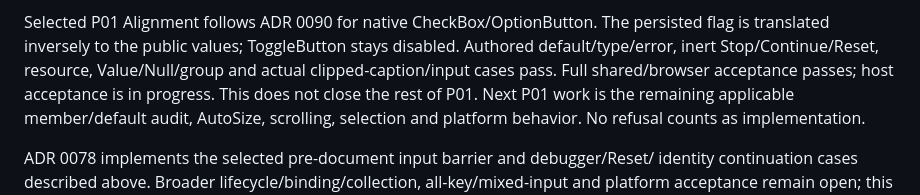
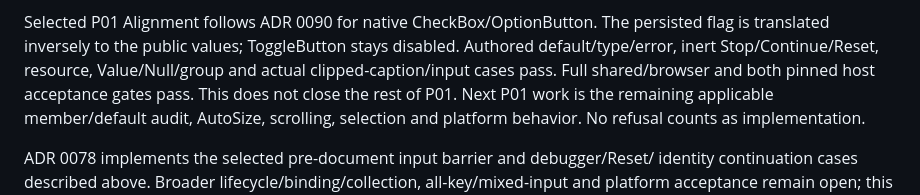
Before and after one commit to matt123p/tiny-vba, a Markdown page: docs/m7a4-completion-checklist.md, the part around the change. Rendered like a GitHub page.

```diff
--- a/docs/m7a4-completion-checklist.md
+++ b/docs/m7a4-completion-checklist.md
@@ -77,8 +77,8 @@ The complete K/M/property/binding/platform requirements above remain open.
 Selected P01 Alignment follows ADR 0090 for native CheckBox/OptionButton. The
 persisted flag is translated inversely to the public values; ToggleButton stays
 disabled. Authored default/type/error, inert Stop/Continue/Reset, resource,
-Value/Null/group and actual clipped-caption/input cases pass. Full shared/browser acceptance passes;
-host acceptance is in progress. This does not close the rest of P01.
+Value/Null/group and actual clipped-caption/input cases pass. Full shared/browser
+and both pinned host acceptance gates pass. This does not close the rest of P01.
 Next P01 work is the remaining applicable member/default audit, AutoSize,
 scrolling, selection and platform behavior. No refusal counts as implementation.
 
```
Also changed, not shown: docs/decisions/0090-native-caption-alignment.md (+1 -1 lines), docs/implementation-progress.md (+11 -1 lines).
